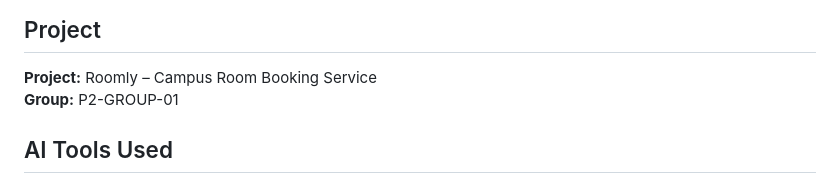
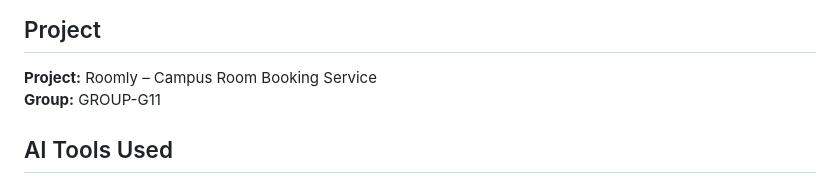
Before and after one commit to xuanj0555/INF2006_ClassroomBooking, a Markdown page: AI_USE_DECLARATION.md, the part around the change. GitHub-like rendering.

Commit message:
Updated Group Number

```diff
--- a/AI_USE_DECLARATION.md
+++ b/AI_USE_DECLARATION.md
@@ -3,7 +3,7 @@
 ## Project
 
 **Project:** Roomly – Campus Room Booking Service
-**Group:** P2-GROUP-01
+**Group:** GROUP-G11
 
 ## AI Tools Used
 
```
Also changed, not shown: TEAM_CONTRIBUTIONS.md (+1 -1 lines).
